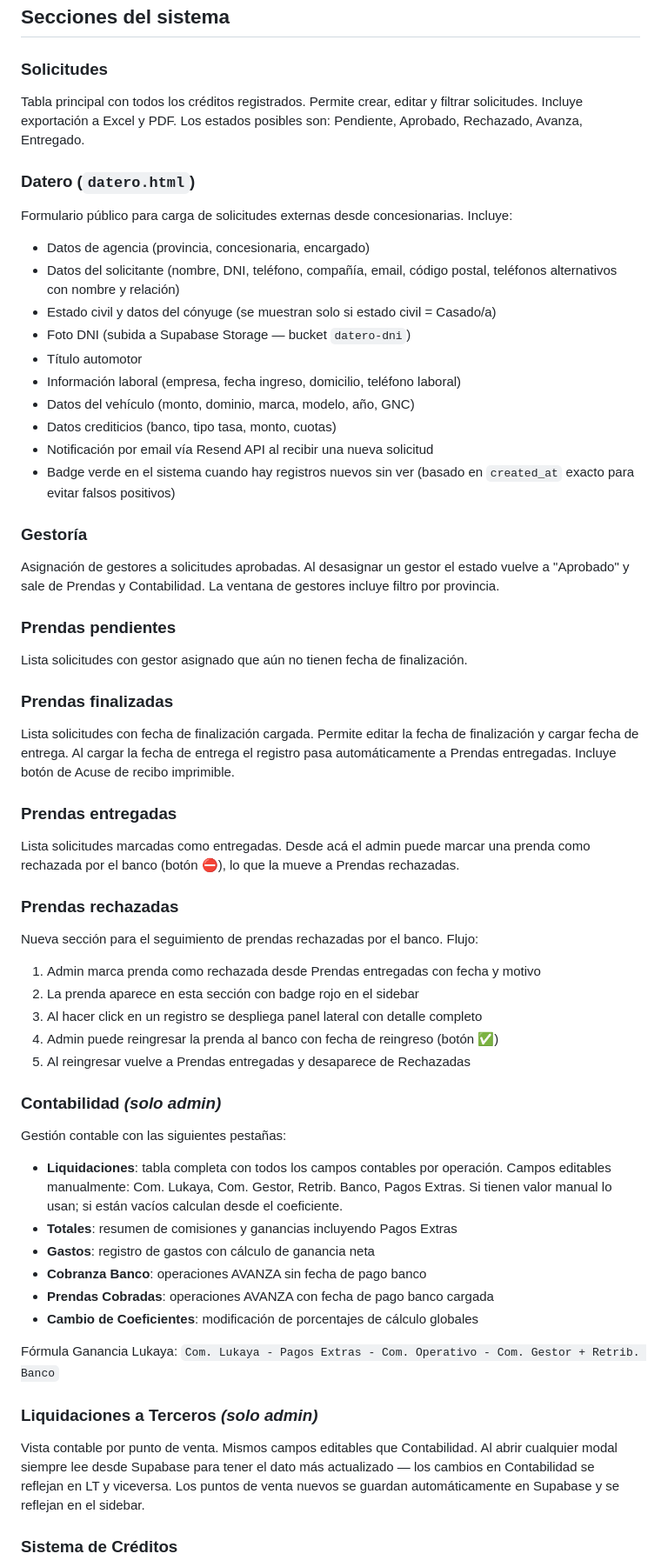
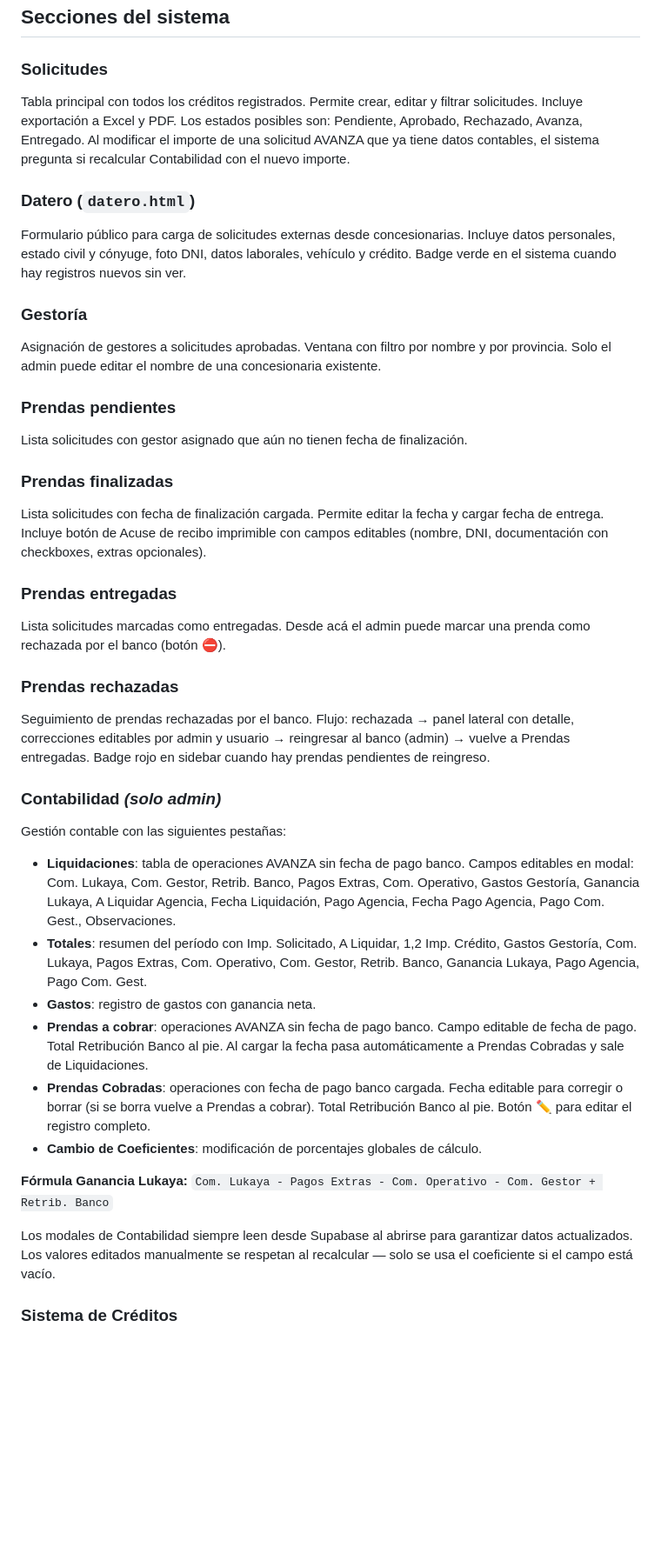
Before and after one commit to tolcese/grupo-olyar-v2, a Markdown page: README.md, the part around one of its changes. Shown at 87% size. Drawn GitHub-style; blank space fills up the shorter version.

```diff
--- a/README.md
+++ b/README.md
@@ -56,53 +56,38 @@ tolcese/grupo-olyar-v2/
 ## Secciones del sistema
 
 ### Solicitudes
-Tabla principal con todos los créditos registrados. Permite crear, editar y filtrar solicitudes. Incluye exportación a Excel y PDF. Los estados posibles son: Pendiente, Aprobado, Rechazado, Avanza, Entregado.
+Tabla principal con todos los créditos registrados. Permite crear, editar y filtrar solicitudes. Incluye exportación a Excel y PDF. Los estados posibles son: Pendiente, Aprobado, Rechazado, Avanza, Entregado. Al modificar el importe de una solicitud AVANZA que ya tiene datos contables, el sistema pregunta si recalcular Contabilidad con el nuevo importe.
 
 ### Datero (`datero.html`)
-Formulario público para carga de solicitudes externas desde concesionarias. Incluye:
-- Datos de agencia (provincia, concesionaria, encargado)
-- Datos del solicitante (nombre, DNI, teléfono, compañía, email, código postal, teléfonos alternativos con nombre y relación)
-- Estado civil y datos del cónyuge (se muestran solo si estado civil = Casado/a)
-- Foto DNI (subida a Supabase Storage — bucket `datero-dni`)
-- Título automotor
-- Información laboral (empresa, fecha ingreso, domicilio, teléfono laboral)
-- Datos del vehículo (monto, dominio, marca, modelo, año, GNC)
-- Datos crediticios (banco, tipo tasa, monto, cuotas)
-- Notificación por email vía Resend API al recibir una nueva solicitud
-- Badge verde en el sistema cuando hay registros nuevos sin ver (basado en `created_at` exacto para evitar falsos positivos)
+Formulario público para carga de solicitudes externas desde concesionarias. Incluye datos personales, estado civil y cónyuge, foto DNI, datos laborales, vehículo y crédito. Badge verde en el sistema cuando hay registros nuevos sin ver.
 
 ### Gestoría
-Asignación de gestores a solicitudes aprobadas. Al desasignar un gestor el estado vuelve a "Aprobado" y sale de Prendas y Contabilidad. La ventana de gestores incluye filtro por provincia.
+Asignación de gestores a solicitudes aprobadas. Ventana con filtro por nombre y por provincia. Solo el admin puede editar el nombre de una concesionaria existente.
 
 ### Prendas pendientes
 Lista solicitudes con gestor asignado que aún no tienen fecha de finalización.
 
 ### Prendas finalizadas
-Lista solicitudes con fecha de finalización cargada. Permite editar la fecha de finalización y cargar fecha de entrega. Al cargar la fecha de entrega el registro pasa automáticamente a Prendas entregadas. Incluye botón de Acuse de recibo imprimible.
+Lista solicitudes con fecha de finalización cargada. Permite editar la fecha y cargar fecha de entrega. Incluye botón de Acuse de recibo imprimible con campos editables (nombre, DNI, documentación con checkboxes, extras opcionales).
 
 ### Prendas entregadas
-Lista solicitudes marcadas como entregadas. Desde acá el admin puede marcar una prenda como rechazada por el banco (botón ⛔), lo que la mueve a Prendas rechazadas.
+Lista solicitudes marcadas como entregadas. Desde acá el admin puede marcar una prenda como rechazada por el banco (botón ⛔).
 
 ### Prendas rechazadas
-Nueva sección para el seguimiento de prendas rechazadas por el banco. Flujo:
-1. Admin marca prenda como rechazada desde Prendas entregadas con fecha y motivo
-2. La prenda aparece en esta sección con badge rojo en el sidebar
-3. Al hacer click en un registro se despliega panel lateral con detalle completo
-4. Admin puede reingresar la prenda al banco con fecha de reingreso (botón ✅)
-5. Al reingresar vuelve a Prendas entregadas y desaparece de Rechazadas
+Seguimiento de prendas rechazadas por el banco. Flujo: rechazada → panel lateral con detalle, correcciones editables por admin y usuario → reingresar al banco (admin) → vuelve a Prendas entregadas. Badge rojo en sidebar cuando hay prendas pendientes de reingreso.
 
 ### Contabilidad *(solo admin)*
 Gestión contable con las siguientes pestañas:
-- **Liquidaciones**: tabla completa con todos los campos contables por operación. Campos editables manualmente: Com. Lukaya, Com. Gestor, Retrib. Banco, Pagos Extras. Si tienen valor manual lo usan; si están vacíos calculan desde el coeficiente.
-- **Totales**: resumen de comisiones y ganancias incluyendo Pagos Extras
-- **Gastos**: registro de gastos con cálculo de ganancia neta
-- **Cobranza Banco**: operaciones AVANZA sin fecha de pago banco
-- **Prendas Cobradas**: operaciones AVANZA con fecha de pago banco cargada
-- **Cambio de Coeficientes**: modificación de porcentajes de cálculo globales
 
-Fórmula Ganancia Lukaya: `Com. Lukaya - Pagos Extras - Com. Operativo - Com. Gestor + Retrib. Banco`
+- **Liquidaciones**: tabla de operaciones AVANZA sin fecha de pago banco. Campos editables en modal: Com. Lukaya, Com. Gestor, Retrib. Banco, Pagos Extras, Com. Operativo, Gastos Gestoría, Ganancia Lukaya, A Liquidar Agencia, Fecha Liquidación, Pago Agencia, Fecha Pago Agencia, Pago Com. Gest., Observaciones.
+- **Totales**: resumen del período con Imp. Solicitado, A Liquidar, 1,2 Imp. Crédito, Gastos Gestoría, Com. Lukaya, Pagos Extras, Com. Operativo, Com. Gestor, Retrib. Banco, Ganancia Lukaya, Pago Agencia, Pago Com. Gest.
+- **Gastos**: registro de gastos con ganancia neta.
+- **Prendas a cobrar**: operaciones AVANZA sin fecha de pago banco. Campo editable de fecha de pago. Total Retribución Banco al pie. Al cargar la fecha pasa automáticamente a Prendas Cobradas y sale de Liquidaciones.
+- **Prendas Cobradas**: operaciones con fecha de pago banco cargada. Fecha editable para corregir o borrar (si se borra vuelve a Prendas a cobrar). Total Retribución Banco al pie. Botón ✏️ para editar el registro completo.
+- **Cambio de Coeficientes**: modificación de porcentajes globales de cálculo.
 
-### Liquidaciones a Terceros *(solo admin)*
-Vista contable por punto de venta. Mismos campos editables que Contabilidad. Al abrir cualquier modal siempre lee desde Supabase para tener el dato más actualizado — los cambios en Contabilidad se reflejan en LT y viceversa. Los puntos de venta nuevos se guardan automáticamente en Supabase y se reflejan en el sidebar.
+**Fórmula Ganancia Lukaya:** `Com. Lukaya - Pagos Extras - Com. Operativo - Com. Gestor + Retrib. Banco`
+
+Los modales de Contabilidad siempre leen desde Supabase al abrirse para garantizar datos actualizados. Los valores editados manualmente se respetan al recalcular — solo se usa el coeficiente si el campo está vacío.
 
 ### Sistema de Créditos
```
Also changed, not shown: other parts of README.md (+25 -80 lines).
